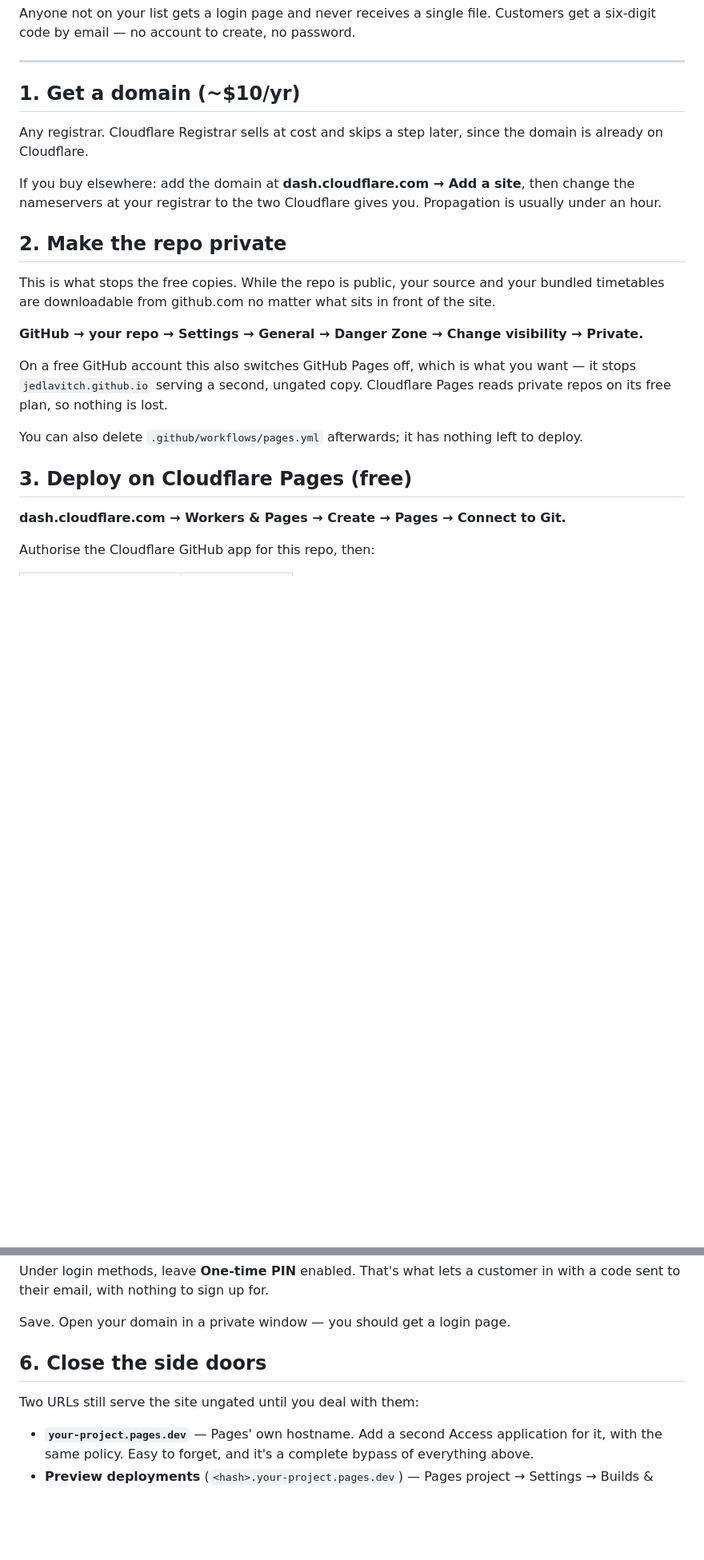
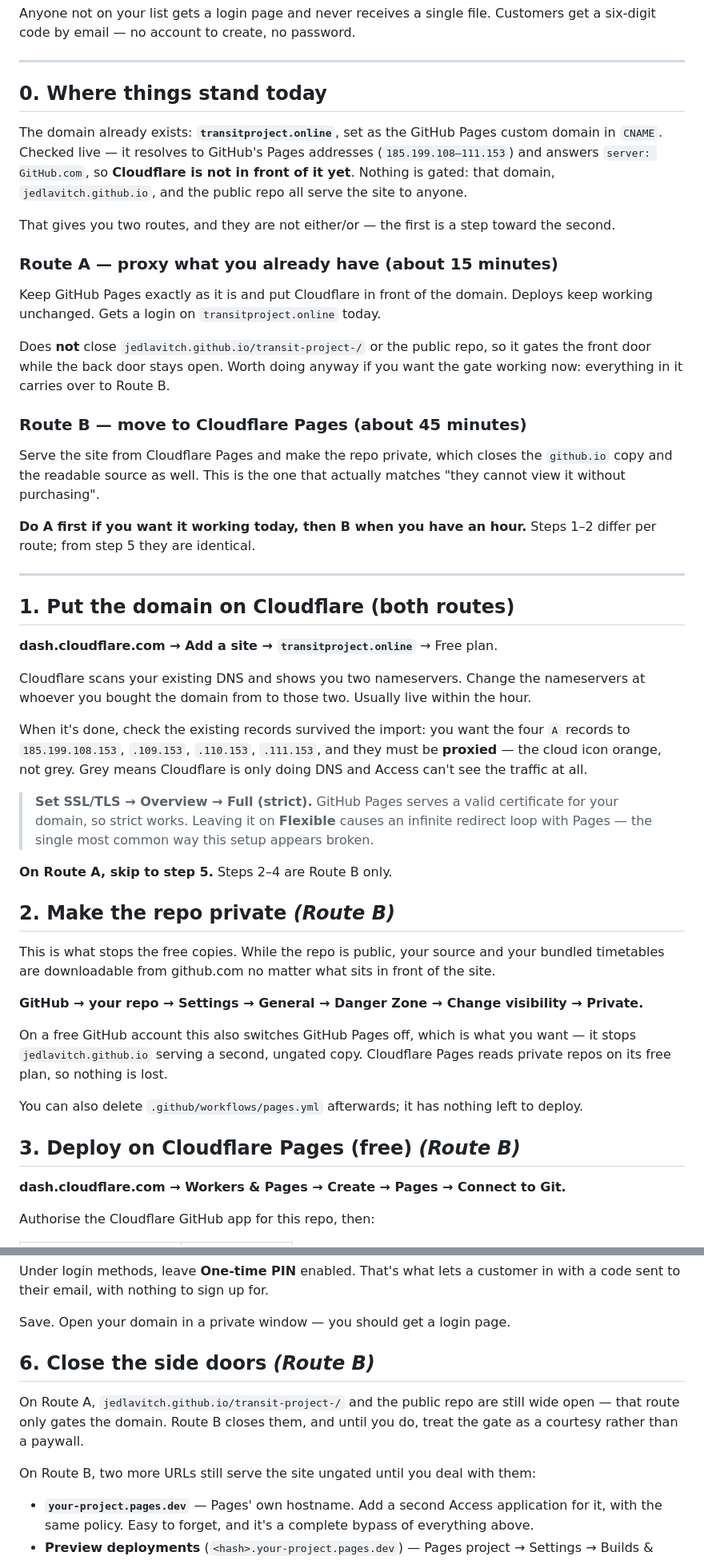
Before and after one commit to Jedlavitch/transit-project-, a Markdown page: ACCESS.md, 2 parts joined by grey strips. Shown at 80% size. GitHub-like rendering; blank space fills up the shorter version.

Commit message:
Tailor the Access guide to the domain that actually exists
The domain was already there: transitproject.online, set as the Pages custom
domain in CNAME. Checked live — it resolves to GitHub's Pages addresses and
answers server: GitHub.com, so Cloudflare is not in front of it and nothing is
gated.

Splits the guide into the two routes that situation allows. Route A proxies the
existing GitHub Pages deploy and puts a login on the domain in about fifteen
minutes without touching how deploys work; it leaves github.io and the public
repo open, and says so rather than implying the job is done. Route B moves to
Cloudflare Pages with a private repo and closes those too. A is a step toward B,
not an alternative to it.

Adds the two failure modes this specific setup has: the DNS records must be
proxied (orange, not grey) or Access never sees the traffic, and SSL must be Full
(strict) because Flexible sends GitHub Pages into an infinite redirect loop.

Co-Authored-By: Claude Opus 5 <noreply@anthropic.com>

```diff
--- a/ACCESS.md
+++ b/ACCESS.md
@@ -26,16 +26,58 @@ Customers get a six-digit code by email — no account to create, no password.
 
 ---
 
-## 1. Get a domain (~$10/yr)
+## 0. Where things stand today
 
-Any registrar. Cloudflare Registrar sells at cost and skips a step later, since
-the domain is already on Cloudflare.
+The domain already exists: **`transitproject.online`**, set as the GitHub Pages
+custom domain in `CNAME`. Checked live — it resolves to GitHub's Pages addresses
+(`185.199.108–111.153`) and answers `server: GitHub.com`, so **Cloudflare is not
+in front of it yet**. Nothing is gated: that domain, `jedlavitch.github.io`, and
+the public repo all serve the site to anyone.
 
-If you buy elsewhere: add the domain at **dash.cloudflare.com → Add a site**,
-then change the nameservers at your registrar to the two Cloudflare gives you.
-Propagation is usually under an hour.
+That gives you two routes, and they are not either/or — the first is a step
+toward the second.
 
-## 2. Make the repo private
+### Route A — proxy what you already have (about 15 minutes)
+
+Keep GitHub Pages exactly as it is and put Cloudflare in front of the domain.
+Deploys keep working unchanged. Gets a login on `transitproject.online` today.
+
+Does **not** close `jedlavitch.github.io/transit-project-/` or the public repo,
+so it gates the front door while the back door stays open. Worth doing anyway if
+you want the gate working now: everything in it carries over to Route B.
+
+### Route B — move to Cloudflare Pages (about 45 minutes)
+
+Serve the site from Cloudflare Pages and make the repo private, which closes the
+`github.io` copy and the readable source as well. This is the one that actually
+matches "they cannot view it without purchasing".
+
+**Do A first if you want it working today, then B when you have an hour.** Steps
+1–2 differ per route; from step 5 they are identical.
+
+---
+
+## 1. Put the domain on Cloudflare (both routes)
+
+**dash.cloudflare.com → Add a site → `transitproject.online`** → Free plan.
+
+Cloudflare scans your existing DNS and shows you two nameservers. Change the
+nameservers at whoever you bought the domain from to those two. Usually live
+within the hour.
+
+When it's done, check the existing records survived the import: you want the four
+`A` records to `185.199.108.153`, `.109.153`, `.110.153`, `.111.153`, and they
+must be **proxied** — the cloud icon orange, not grey. Grey means Cloudflare is
+only doing DNS and Access can't see the traffic at all.
+
+> **Set SSL/TLS → Overview → Full (strict).** GitHub Pages serves a valid
+> certificate for your domain, so strict works. Leaving it on **Flexible** causes
+> an infinite redirect loop with Pages — the single most common way this setup
+> appears broken.
+
+**On Route A, skip to step 5.** Steps 2–4 are Route B only.
+
+## 2. Make the repo private *(Route B)*
 
 This is what stops the free copies. While the repo is public, your source and
 your bundled timetables are downloadable from github.com no matter what sits in
@@ -51,7 +93,7 @@ Pages reads private repos on its free plan, so nothing is lost.
 You can also delete `.github/workflows/pages.yml` afterwards; it has nothing left
 to deploy.
 
-## 3. Deploy on Cloudflare Pages (free)
+## 3. Deploy on Cloudflare Pages (free) *(Route B)*
 
 **dash.cloudflare.com → Workers & Pages → Create → Pages → Connect to Git.**
 
@@ -100,9 +145,13 @@ in with a code sent to their email, with nothing to sign up for.
 
 Save. Open your domain in a private window — you should get a login page.
 
-## 6. Close the side doors
+## 6. Close the side doors *(Route B)*
 
-Two URLs still serve the site ungated until you deal with them:
+On Route A, `jedlavitch.github.io/transit-project-/` and the public repo are
+still wide open — that route only gates the domain. Route B closes them, and
+until you do, treat the gate as a courtesy rather than a paywall.
+
+On Route B, two more URLs still serve the site ungated until you deal with them:
 
 - **`your-project.pages.dev`** — Pages' own hostname. Add a second Access
   application for it, with the same policy. Easy to forget, and it's a complete
```
Also changed, not shown: other parts of ACCESS.md (+6 -3 lines).
